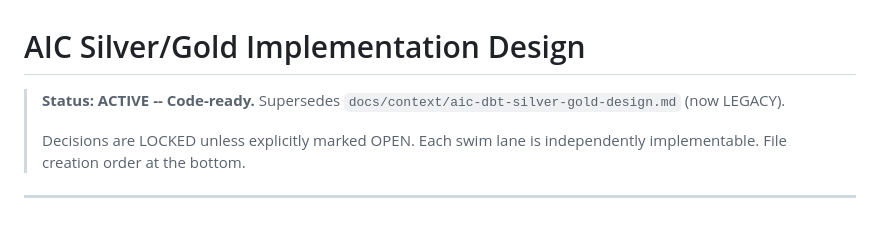
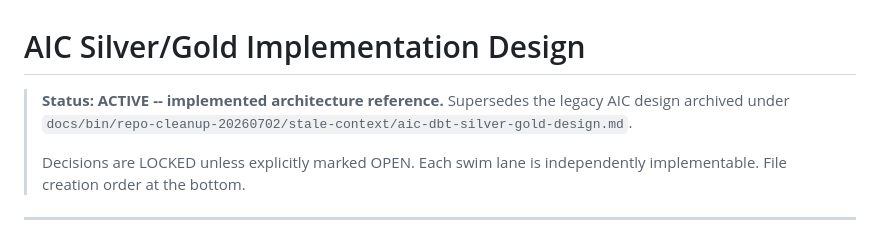
Before and after one commit to dckallos/artwork-db, a Markdown page: docs/context/aic-silver-gold-implementation.md, the part around the change. Rendered like a GitHub page.

Commit message:
Update AIC design docs to reflect implementation
Document that snapshot extraction is implemented (extraction/aic/) while delta extraction remains future work; add operator runbook reference (extraction/aic/README.md). Also update AIC Silver/Gold doc to indicate it is an implemented architecture reference and point the superseded legacy design to its archived path under docs/bin/repo-cleanup-20260702/stale-context.

```diff
--- a/docs/context/aic-silver-gold-implementation.md
+++ b/docs/context/aic-silver-gold-implementation.md
@@ -1,7 +1,7 @@
 # AIC Silver/Gold Implementation Design
 
-> **Status: ACTIVE -- Code-ready.**
-> Supersedes `docs/context/aic-dbt-silver-gold-design.md` (now LEGACY).
+> **Status: ACTIVE -- implemented architecture reference.**
+> Supersedes the legacy AIC design archived under `docs/bin/repo-cleanup-20260702/stale-context/aic-dbt-silver-gold-design.md`.
 >
 > Decisions are LOCKED unless explicitly marked OPEN. Each swim lane is
 > independently implementable. File creation order at the bottom.
```
Also changed, not shown: docs/context/aic-extraction-design.md (+1 -1 lines).
